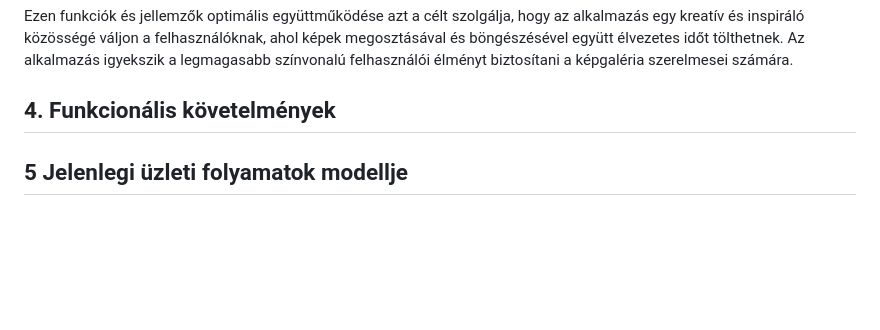
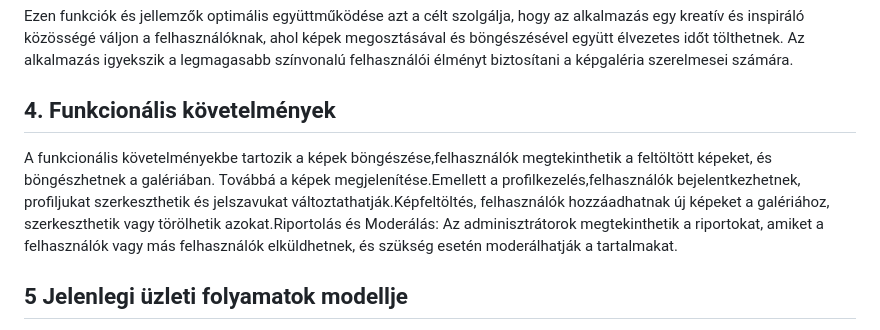
Before and after one commit to Kiliman-Jaro/AFP_Project, a Markdown page: Kis_project/kovetelményspecifikáció.md, the part around the change. GitHub-like rendering; blank space fills up the shorter version.

Commit message:
kovetelményspecifikáció  Funkcionális követelmények megírása

```diff
--- a/Kis_project/kovetelményspecifikáció.md
+++ b/Kis_project/kovetelményspecifikáció.md
@@ -11,7 +11,7 @@ Az alkalmazás céljEgyszerűség: A képgaléria weboldalak általában könnye
 
 Ezen funkciók és jellemzők optimális együttműködése azt a célt szolgálja, hogy az alkalmazás egy kreatív és inspiráló közösségé váljon a felhasználóknak, ahol képek megosztásával és böngészésével együtt élvezetes időt tölthetnek. Az alkalmazás igyekszik a legmagasabb színvonalú felhasználói élményt biztosítani a képgaléria szerelmesei számára.
 ## 4. Funkcionális követelmények
-
+A funkcionális követelményekbe tartozik a képek böngészése,felhasználók megtekinthetik a feltöltött képeket, és böngészhetnek a galériában. Továbbá a képek megjelenítése.Emellett a profilkezelés,felhasználók bejelentkezhetnek, profiljukat szerkeszthetik és jelszavukat változtathatják.Képfeltöltés, felhasználók hozzáadhatnak új képeket a galériához, szerkeszthetik vagy törölhetik azokat.Riportolás és Moderálás: Az adminisztrátorok megtekinthetik a riportokat, amiket a felhasználók vagy más felhasználók elküldhetnek, és szükség esetén moderálhatják a tartalmakat.
 
 ## 5 Jelenlegi üzleti folyamatok modellje
 A képgaléria weboldalunk célja az, hogy könnyű és hatékony módon kezelje és megossza a felhasználók képeit az interneten. Az ilyen weboldalak olyan funkciókat és előnyöket kínálhatnak, amelyekkel leválthatják vagy kibővíthetik a hagyományos képtárolási és megosztási módszereket,mint például:
```
